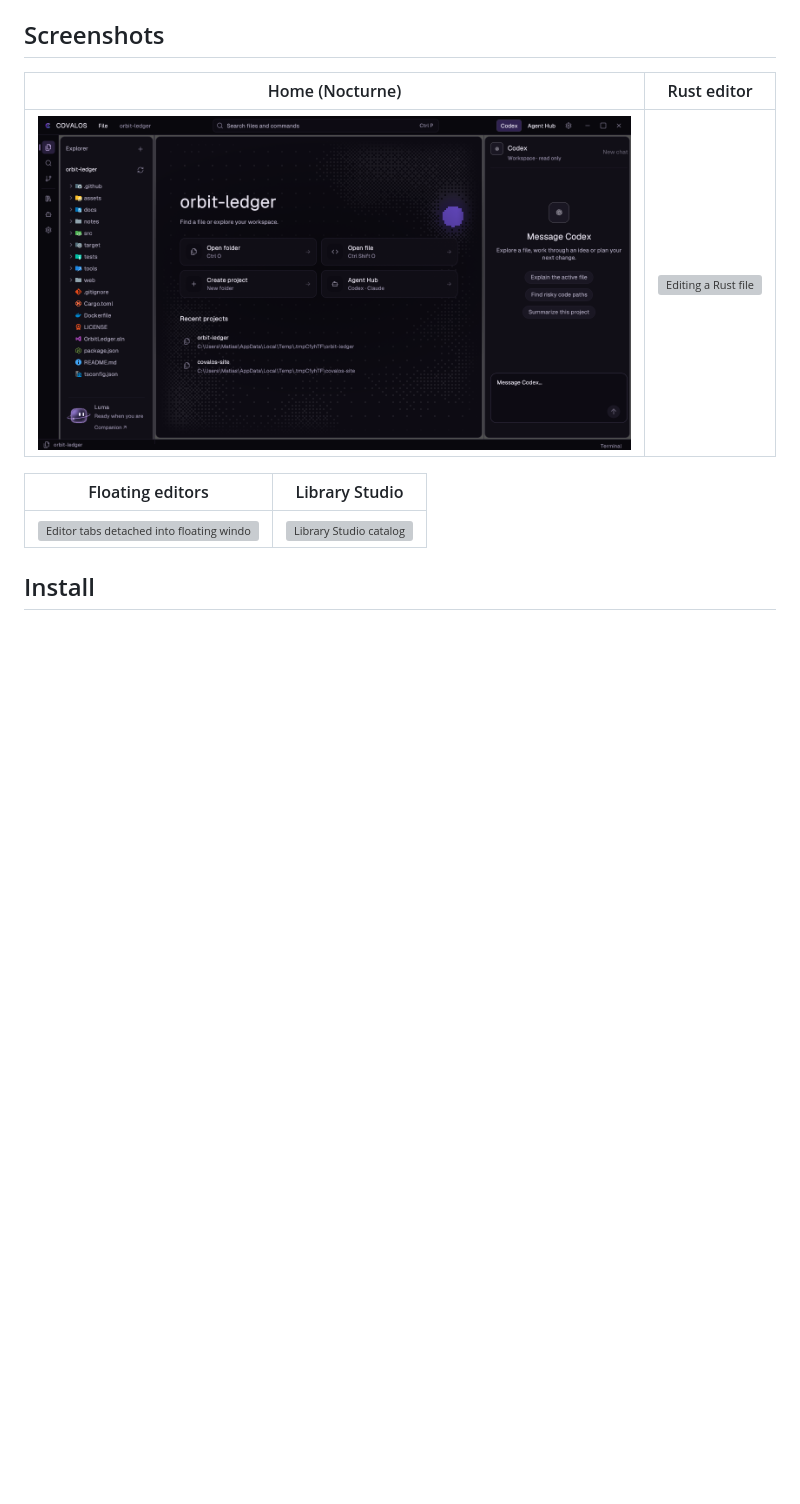
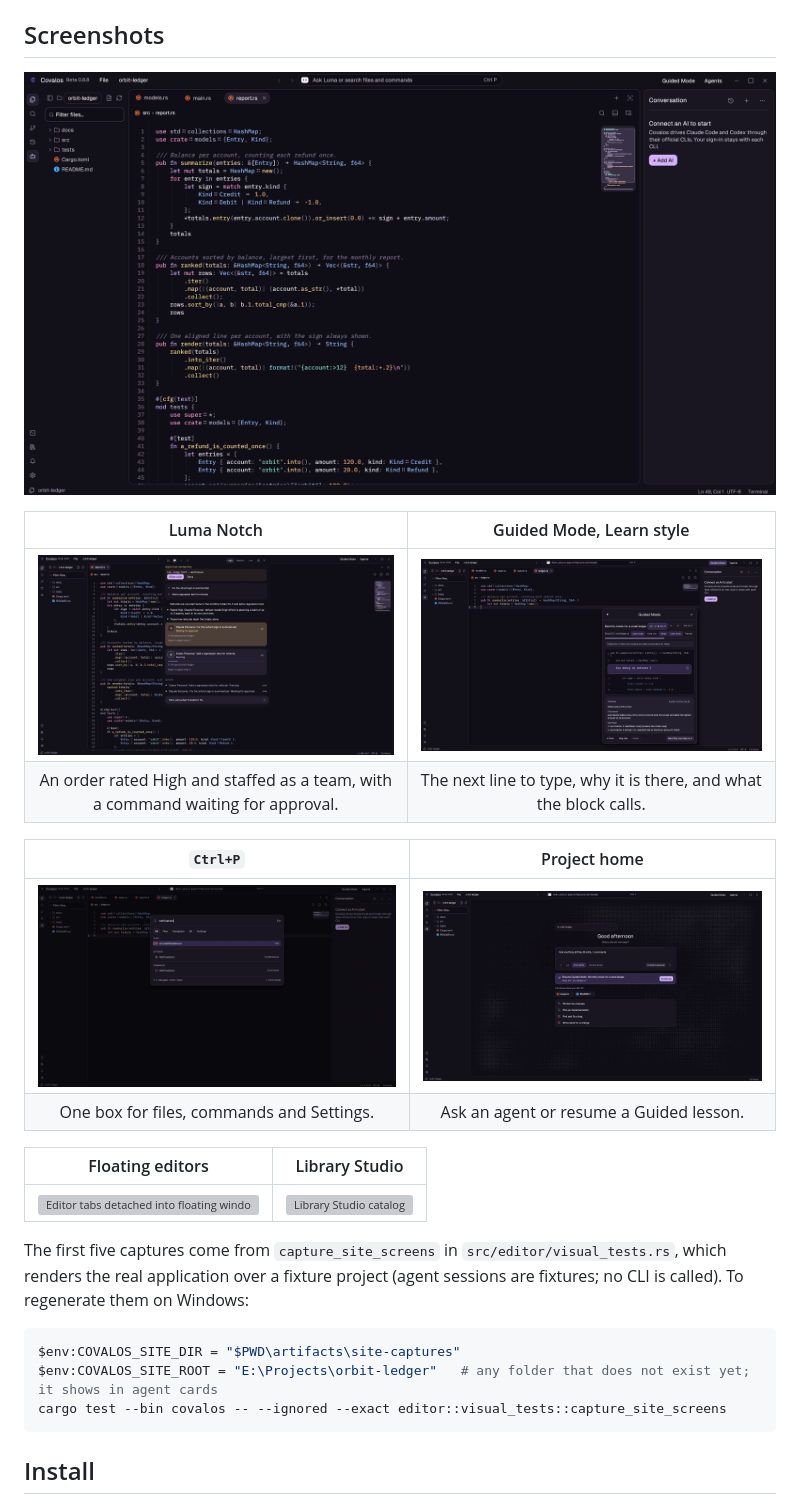
Before and after one commit to DevModee/Covalos, a Markdown page: README.md, the part around the change. GitHub-like rendering; pictures changed too: assets/screenshots/command-search.png (added), assets/screenshots/editor-nocturne.png (added), assets/screenshots/guided-learn.png (added); blank space fills up the shorter version; grey boxes are pictures that could not be loaded.

Commit message:
docs: show the 0.8.8 Notch, Learn mode and Ctrl+P captures in the README
Co-authored-by: Claude <noreply@anthropic.com>

````diff
--- a/README.md
+++ b/README.md
@@ -35,13 +35,29 @@ by the release workflow since 0.8.8 and get less testing; see the platform table
 
 ## Screenshots
 
-| Home (Nocturne) | Rust editor |
+![Covalos 0.8.8 in the Nocturne theme with a Rust file, the Explorer, the minimap and the agent panel](assets/screenshots/editor-nocturne.png)
+
+| Luma Notch | Guided Mode, Learn style |
 | :---: | :---: |
-| ![Home view in the Nocturne theme](assets/screenshots/home-nocturne.png) | ![Editing a Rust file](assets/screenshots/editor-rust.png) |
+| ![The Luma Notch on the Chat tab: a cargo test command waiting for Allow once or Deny, Luma's log, and Claude Code and Codex working on the order](assets/screenshots/luma-notch.png) | ![Guided Mode over a half-written file: checked lines, the next line to type, its explanation, the call flow and XP](assets/screenshots/guided-learn.png) |
+| An order rated High and staffed as a team, with a command waiting for approval. | The next line to type, why it is there, and what the block calls. |
+
+| `Ctrl+P` | Project home |
+| :---: | :---: |
+| ![Ctrl+P matching a project file, a Settings section and a command](assets/screenshots/command-search.png) | ![Project home with the prompt box and a banner to resume a Guided lesson](assets/screenshots/home-nocturne.png) |
+| One box for files, commands and Settings. | Ask an agent or resume a Guided lesson. |
 
 | Floating editors | Library Studio |
 | :---: | :---: |
 | ![Editor tabs detached into floating windows](assets/screenshots/clean-code-floating.png) | ![Library Studio catalog](assets/screenshots/library-studio.png) |
+
+The first five captures come from `capture_site_screens` in `src/editor/visual_tests.rs`, which renders the real application over a fixture project (agent sessions are fixtures; no CLI is called). To regenerate them on Windows:
+
+```powershell
+$env:COVALOS_SITE_DIR = "$PWD\artifacts\site-captures"
+$env:COVALOS_SITE_ROOT = "E:\Projects\orbit-ledger"   # any folder that does not exist yet; it shows in agent cards
+cargo test --bin covalos -- --ignored --exact editor::visual_tests::capture_site_screens
+```
 
 ## Install
 
````
